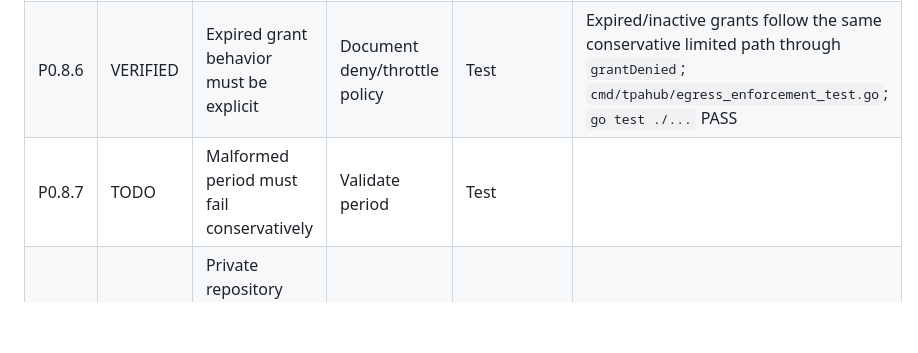
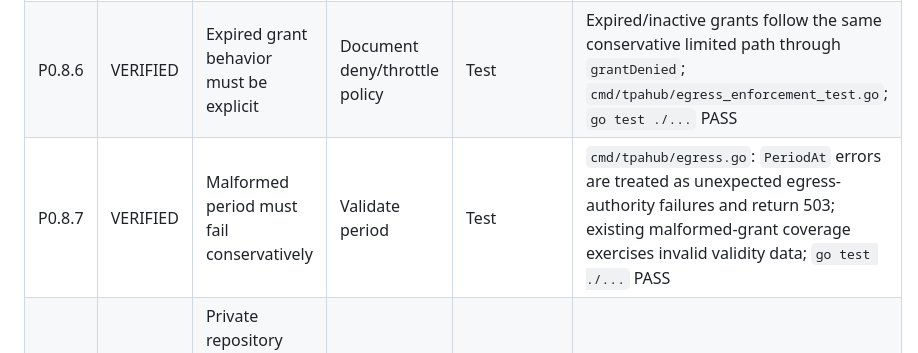
Before and after one commit to eugen252009/tparun, a Markdown page: TODO.md, the part around the change. Drawn GitHub-style; blank space fills up the shorter version.

Commit message:
docs: verify malformed egress periods fail closed

```diff
--- a/TODO.md
+++ b/TODO.md
@@ -170,7 +170,7 @@ A checklist entry should only be marked `VERIFIED` if the evidence demonstrates
 | P0.8.4 | VERIFIED | Missing grant behavior must be explicit                                  | Document deny/throttle policy     | Test                  | Policy: missing grant is conservatively rate-limited; `cmd/tpahub/egress_enforcement_test.go`: `ErrGrantNotFound` coverage; `go test ./...` PASS |
 | P0.8.5 | VERIFIED | Disabled grant behavior must be explicit                                 | Document deny/throttle policy     | Test                  | Policy: disabled grant is conservatively rate-limited; `cmd/tpahub/egress_enforcement_test.go`: `ErrGrantInactive` coverage; `go test ./...` PASS |
 | P0.8.6 | VERIFIED | Expired grant behavior must be explicit                                  | Document deny/throttle policy     | Test                  | Expired/inactive grants follow the same conservative limited path through `grantDenied`; `cmd/tpahub/egress_enforcement_test.go`; `go test ./...` PASS |
-| P0.8.7 | TODO   | Malformed period must fail conservatively                                | Validate period                   | Test                  |          |
+| P0.8.7 | VERIFIED | Malformed period must fail conservatively                                | Validate period                   | Test                  | `cmd/tpahub/egress.go`: `PeriodAt` errors are treated as unexpected egress-authority failures and return 503; existing malformed-grant coverage exercises invalid validity data; `go test ./...` PASS |
 | P0.8.8 | TODO   | Private repository behavior on egress-authority failure must be explicit | Decide deny vs throttle           | Test                  |          |
 
 ---
```
